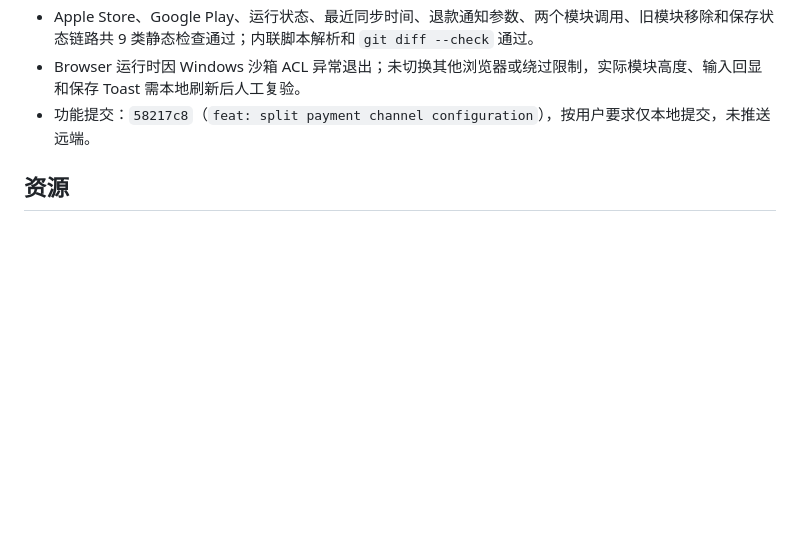
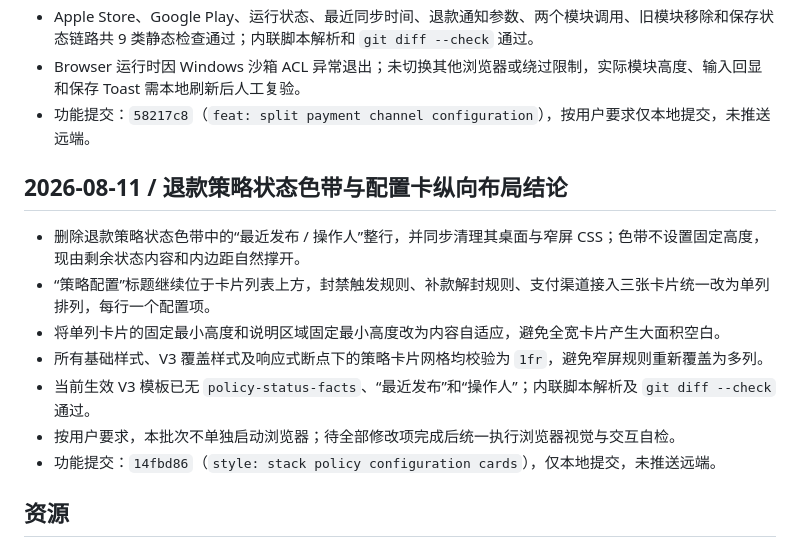
Before and after one commit to erduo85-source/refund_risk, a Markdown page: findings.md, the part around the change. GitHub-like rendering; blank space fills up the shorter version.

```diff
--- a/findings.md
+++ b/findings.md
@@ -590,6 +590,16 @@
 - Browser 运行时因 Windows 沙箱 ACL 异常退出；未切换其他浏览器或绕过限制，实际模块高度、输入回显和保存 Toast 需本地刷新后人工复验。
 - 功能提交：`58217c8`（`feat: split payment channel configuration`），按用户要求仅本地提交，未推送远端。
 
+## 2026-08-11 / 退款策略状态色带与配置卡纵向布局结论
+
+- 删除退款策略状态色带中的“最近发布 / 操作人”整行，并同步清理其桌面与窄屏 CSS；色带不设置固定高度，现由剩余状态内容和内边距自然撑开。
+- “策略配置”标题继续位于卡片列表上方，封禁触发规则、补款解封规则、支付渠道接入三张卡片统一改为单列排列，每行一个配置项。
+- 将单列卡片的固定最小高度和说明区域固定最小高度改为内容自适应，避免全宽卡片产生大面积空白。
+- 所有基础样式、V3 覆盖样式及响应式断点下的策略卡片网格均校验为 `1fr`，避免窄屏规则重新覆盖为多列。
+- 当前生效 V3 模板已无 `policy-status-facts`、“最近发布”和“操作人”；内联脚本解析及 `git diff --check` 通过。
+- 按用户要求，本批次不单独启动浏览器；待全部修改项完成后统一执行浏览器视觉与交互自检。
+- 功能提交：`14fbd86`（`style: stack policy configuration cards`），仅本地提交，未推送远端。
+
 ## 资源
 
 - 目标仓库：<https://github.com/erduo85-source/refund_risk.git>
```
Also changed, not shown: progress.md (+31 -0 lines), task_plan.md (+2 -1 lines).
